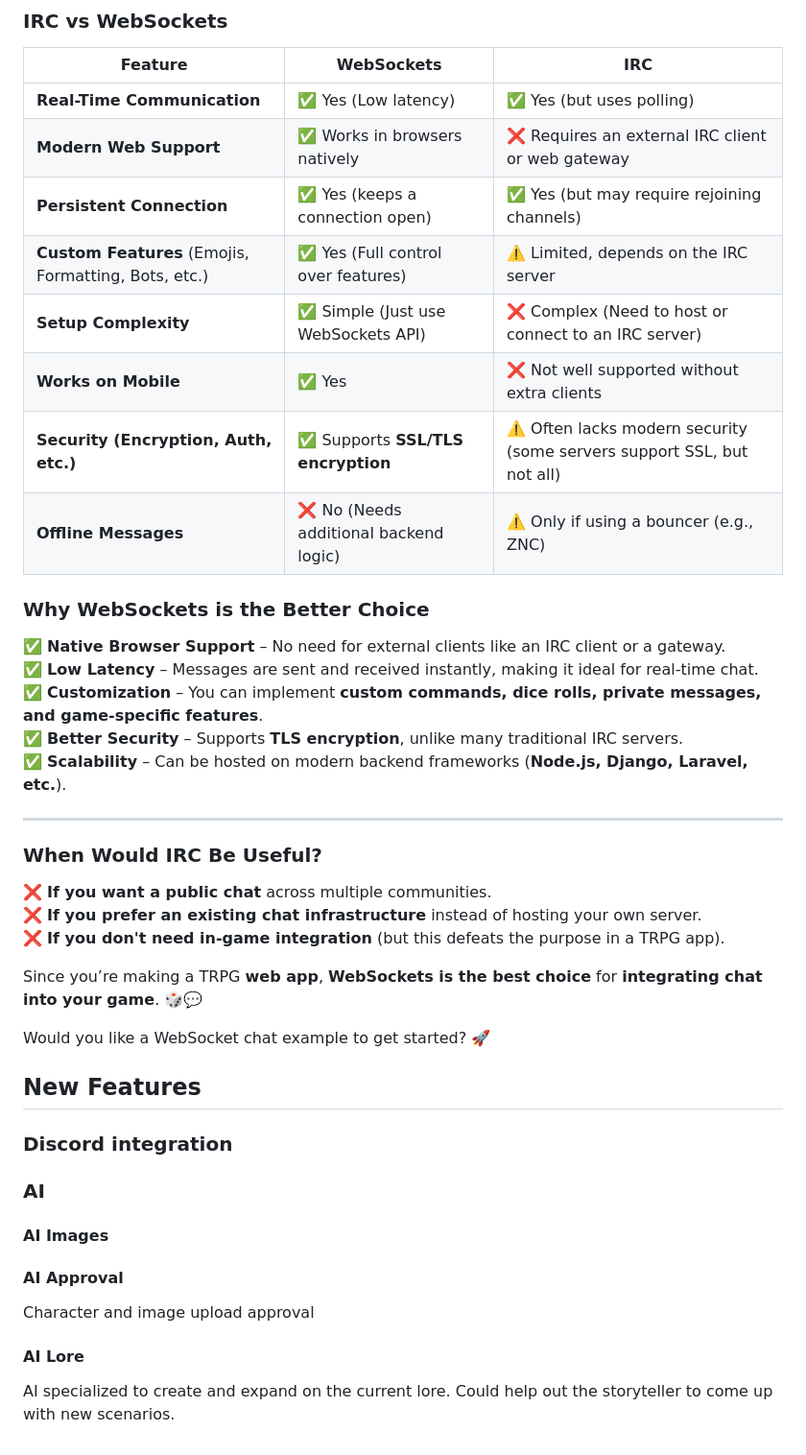
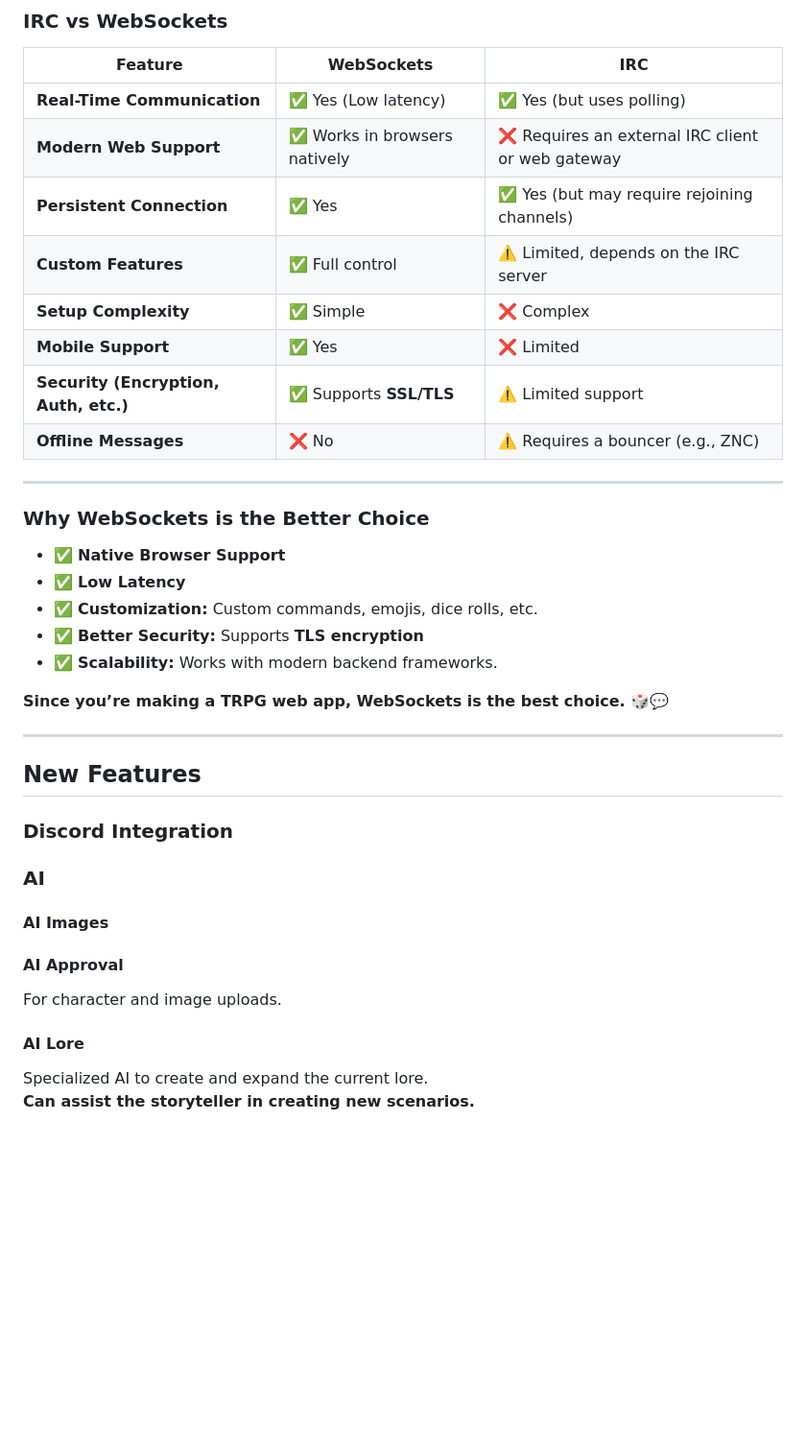
Before and after one commit to RadekPelikan/Famyok-kolosus, a Markdown page: Famyok Rework.md, the part around the change printed below. Shown: that part at 96% size. Drawn GitHub-style; blank space fills up the shorter version.

```diff
--- a/Famyok Rework.md
+++ b/Famyok Rework.md
@@ -138,37 +140,30 @@ Utilize (one of them):
 |---------------------------------|------------|-----|
 | **Real-Time Communication**     | ✅ Yes (Low latency) | ✅ Yes (but uses polling) |
 | **Modern Web Support**          | ✅ Works in browsers natively | ❌ Requires an external IRC client or web gateway |
-| **Persistent Connection**       | ✅ Yes (keeps a connection open) | ✅ Yes (but may require rejoining channels) |
-| **Custom Features** (Emojis, Formatting, Bots, etc.) | ✅ Yes (Full control over features) | ⚠️ Limited, depends on the IRC server |
-| **Setup Complexity**            | ✅ Simple (Just use WebSockets API) | ❌ Complex (Need to host or connect to an IRC server) |
-| **Works on Mobile**             | ✅ Yes | ❌ Not well supported without extra clients |
-| **Security (Encryption, Auth, etc.)** | ✅ Supports **SSL/TLS encryption** | ⚠️ Often lacks modern security (some servers support SSL, but not all) |
-| **Offline Messages**            | ❌ No (Needs additional backend logic) | ⚠️ Only if using a bouncer (e.g., ZNC) |
+| **Persistent Connection**       | ✅ Yes | ✅ Yes (but may require rejoining channels) |
+| **Custom Features**             | ✅ Full control | ⚠️ Limited, depends on the IRC server |
+| **Setup Complexity**            | ✅ Simple | ❌ Complex |
+| **Mobile Support**              | ✅ Yes | ❌ Limited |
+| **Security (Encryption, Auth, etc.)** | ✅ Supports **SSL/TLS** | ⚠️ Limited support |
+| **Offline Messages**            | ❌ No | ⚠️ Requires a bouncer (e.g., ZNC) |
+
+---
 
 ### **Why WebSockets is the Better Choice**
 
-✅ **Native Browser Support** – No need for external clients like an IRC client or a gateway.
-✅ **Low Latency** – Messages are sent and received instantly, making it ideal for real-time chat.
-✅ **Customization** – You can implement **custom commands, dice rolls, private messages, and game-specific features**.
-✅ **Better Security** – Supports **TLS encryption**, unlike many traditional IRC servers.
-✅ **Scalability** – Can be hosted on modern backend frameworks (**Node.js, Django, Laravel, etc.**).
+- ✅ **Native Browser Support**
+- ✅ **Low Latency**
+- ✅ **Customization:** Custom commands, emojis, dice rolls, etc.
+- ✅ **Better Security:** Supports **TLS encryption**
+- ✅ **Scalability:** Works with modern backend frameworks.
+
+**Since you’re making a TRPG web app, WebSockets is the best choice.** 🎲💬
 
 ---
 
-### **When Would IRC Be Useful?**
-
-❌ **If you want a public chat** across multiple communities.
-❌ **If you prefer an existing chat infrastructure** instead of hosting your own server.
-❌ **If you don't need in-game integration** (but this defeats the purpose in a TRPG app).
-
-Since you’re making a TRPG **web app**, **WebSockets is the best choice** for **integrating chat into your game**. 🎲💬
-
-Would you like a WebSocket chat example to get started? 🚀
-
-
 ## New Features
 
-### Discord integration
+### Discord Integration
 
 ### AI
 
@@ -176,9 +171,9 @@ Would you like a WebSocket chat example to get started? 🚀
 
 #### AI Approval
 
-Character and image upload approval
+For character and image uploads.
 
 #### AI Lore
 
-AI specialized to create and expand on the current lore.
-Could help out the storyteller to come up with new scenarios.
+Specialized AI to create and expand the current lore.
+**Can assist the storyteller in creating new scenarios.**
```
Also changed, not shown: other parts of Famyok Rework.md (+72 -70 lines).
